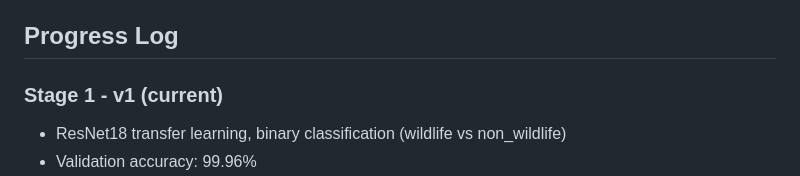
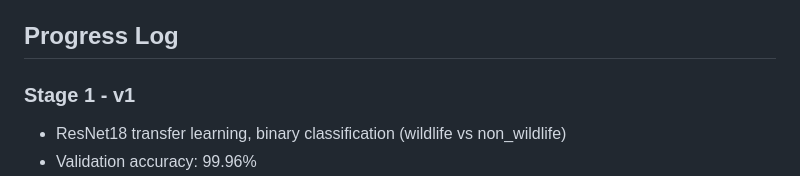
Before and after one commit to Bijina09/WildLens, a Markdown page: README.md, the part around the change. Rendered like a GitHub page.

Commit message:
Revise Stage 1 - v1 progress log details
Updated the progress log for Stage 1 - v1 to clarify the current status and known issues.

```diff
--- a/README.md
+++ b/README.md
@@ -69,7 +69,7 @@ This project is for academic purposes — Kantipur City College, Semester VI.
 
 ## Progress Log
 
-### Stage 1 - v1 (current)
+### Stage 1 - v1
 - ResNet18 transfer learning, binary classification (wildlife vs non_wildlife)
 - Validation accuracy: 99.96%
 - Known issue: Testing on unfamiliar images revealed poor generalization (4/5 real non-wildlife images misclassified as wildlife). Likely caused by a distribution mismatch between wildlife and non_wildlife dataset sources.
```
